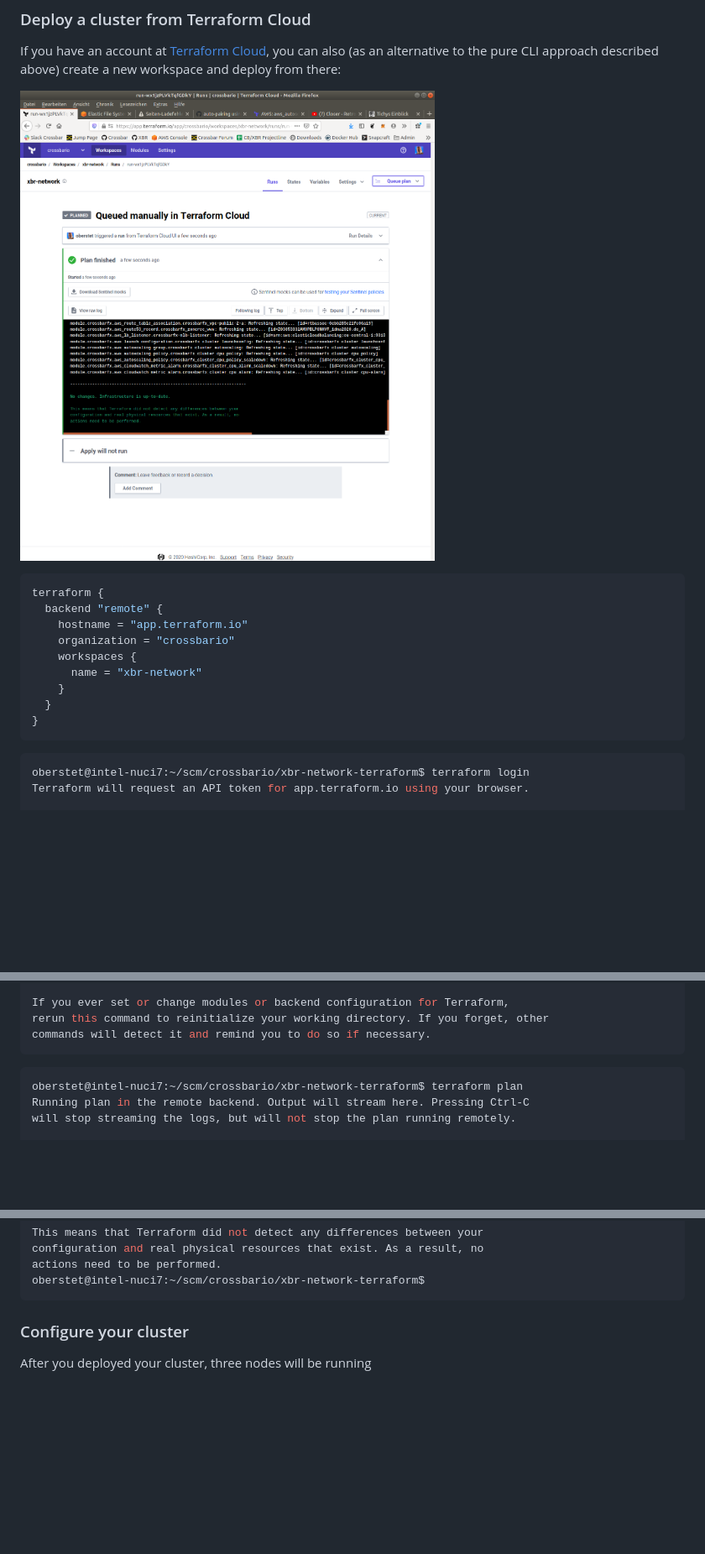
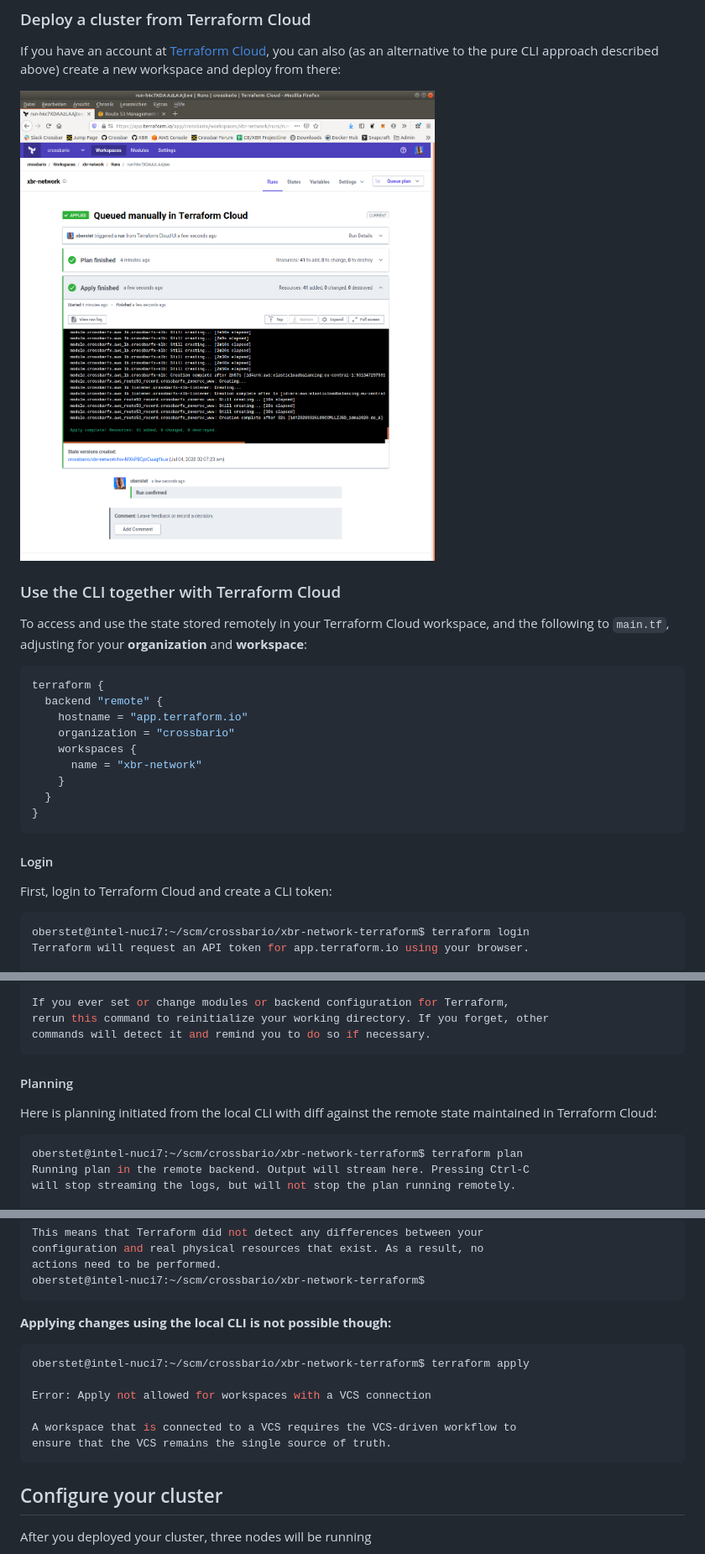
Before and after one commit to isabella232/terraform-aws-crossbar, a Markdown page: README.md, 3 parts joined by grey strips. Shown: that part at 84% size. Rendered like a GitHub page; pictures changed too: docs/shot15.png; blank space fills up the shorter version.

Commit message:
sync

````diff
--- a/README.md
+++ b/README.md
@@ -113,6 +113,11 @@ and deploy from there:
 
 ![shot15](docs/shot15.png)
 
+### Use the CLI together with Terraform Cloud
+
+To access and use the state stored remotely in your Terraform Cloud workspace,
+and the following to `main.tf`, adjusting for your **organization** and **workspace**:
+
 ```console
 terraform {
   backend "remote" {
@@ -125,6 +130,9 @@ terraform {
 }
 ```
 
+#### Login
+
+First, login to Terraform Cloud and create a CLI token:
 
 ```console
 oberstet@intel-nuci7:~/scm/crossbario/xbr-network-terraform$ terraform login
@@ -196,6 +208,10 @@ rerun this command to reinitialize your working directory. If you forget, other
 commands will detect it and remind you to do so if necessary.
 ```
 
+#### Planning
+
+Here is planning initiated from the local CLI with diff against the remote
+state maintained in Terraform Cloud:
 
 ```console
 oberstet@intel-nuci7:~/scm/crossbario/xbr-network-terraform$ terraform plan
@@ -269,7 +285,18 @@ actions need to be performed.
 oberstet@intel-nuci7:~/scm/crossbario/xbr-network-terraform$
 ```
 
-### Configure your cluster
+**Applying changes using the local CLI is not possible though:**
+
+```console
+oberstet@intel-nuci7:~/scm/crossbario/xbr-network-terraform$ terraform apply
+
+Error: Apply not allowed for workspaces with a VCS connection
+
+A workspace that is connected to a VCS requires the VCS-driven workflow to
+ensure that the VCS remains the single source of truth.
+```
+
+## Configure your cluster
 
 After you deployed your cluster, three nodes will be running
 
````
Also changed, not shown: other parts of README.md (+10 -4 lines), docs/shot19.png (added), docs/shot20.png (added), docs/shot21.png (added).
